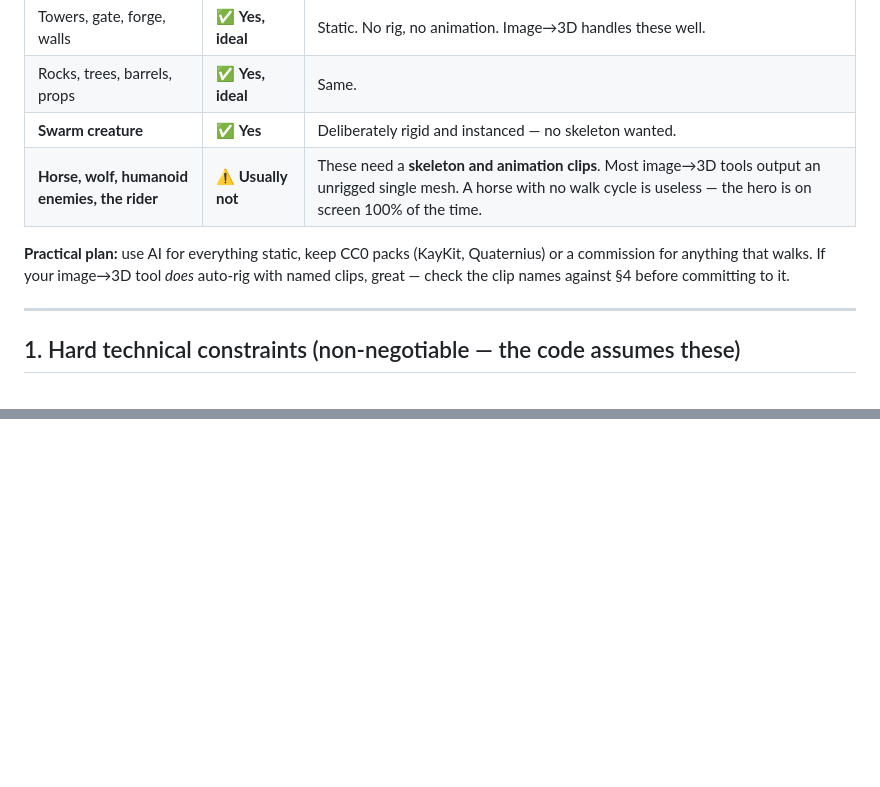
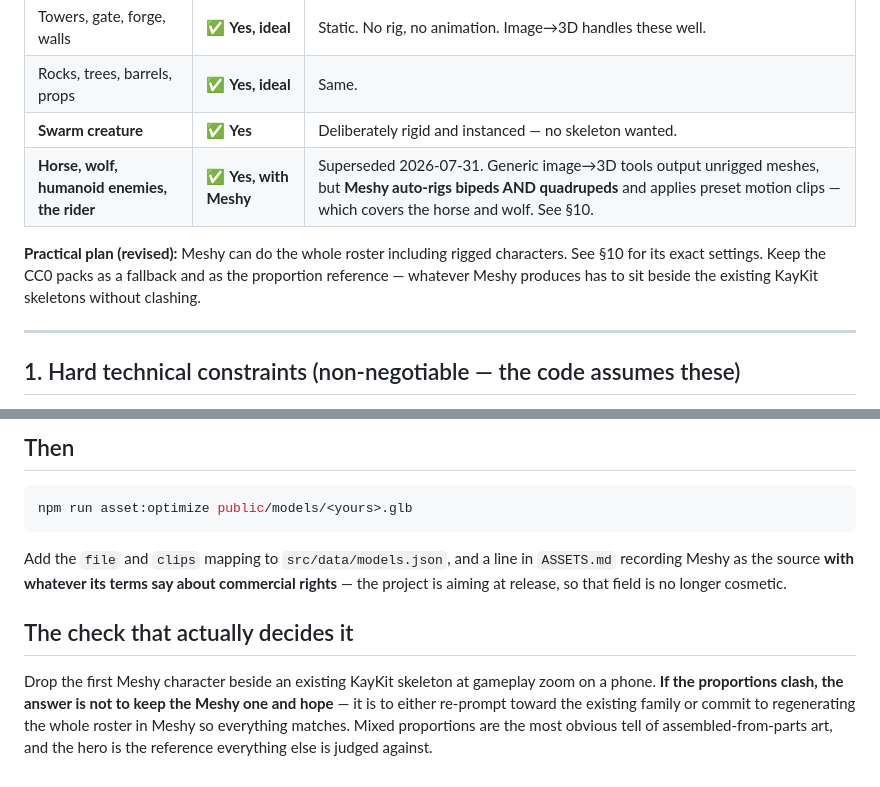
Before and after one commit to benju66/horseloard, a Markdown page: ART-BRIEF.md, 2 parts joined by grey strips. Rendered like a GitHub page; blank space fills up the shorter version.

````diff
--- a/ART-BRIEF.md
+++ b/ART-BRIEF.md
@@ -14,11 +14,12 @@ models that load but sit sideways, underground, or cost six times the draw calls
 | Towers, gate, forge, walls | ✅ **Yes, ideal** | Static. No rig, no animation. Image→3D handles these well. |
 | Rocks, trees, barrels, props | ✅ **Yes, ideal** | Same. |
 | **Swarm creature** | ✅ **Yes** | Deliberately rigid and instanced — no skeleton wanted. |
-| **Horse, wolf, humanoid enemies, the rider** | ⚠️ **Usually not** | These need a **skeleton and animation clips**. Most image→3D tools output an unrigged single mesh. A horse with no walk cycle is useless — the hero is on screen 100% of the time. |
+| **Horse, wolf, humanoid enemies, the rider** | ✅ **Yes, with Meshy** | Superseded 2026-07-31. Generic image→3D tools output unrigged meshes, but **Meshy auto-rigs bipeds AND quadrupeds** and applies preset motion clips — which covers the horse and wolf. See §10. |
 
-**Practical plan:** use AI for everything static, keep CC0 packs (KayKit, Quaternius) or
-a commission for anything that walks. If your image→3D tool *does* auto-rig with named
-clips, great — check the clip names against §4 before committing to it.
+**Practical plan (revised):** Meshy can do the whole roster including rigged characters.
+See §10 for its exact settings. Keep the CC0 packs as a fallback and as the proportion
+reference — whatever Meshy produces has to sit beside the existing KayKit skeletons
+without clashing.
 
 ---
 
@@ -229,0 +297,17 @@ half a second.
+## Then
+
+```bash
+npm run asset:optimize public/models/<yours>.glb
+```
+
+Add the `file` and `clips` mapping to `src/data/models.json`, and a line in `ASSETS.md`
+recording Meshy as the source **with whatever its terms say about commercial rights** —
+the project is aiming at release, so that field is no longer cosmetic.
+
+## The check that actually decides it
+
+Drop the first Meshy character beside an existing KayKit skeleton at gameplay zoom on a
+phone. **If the proportions clash, the answer is not to keep the Meshy one and hope** —
+it is to either re-prompt toward the existing family or commit to regenerating the whole
+roster in Meshy so everything matches. Mixed proportions are the most obvious tell of
+assembled-from-parts art, and the hero is the reference everything else is judged against.
````
Also changed, not shown: other parts of ART-BRIEF.md (+66 -0 lines).
